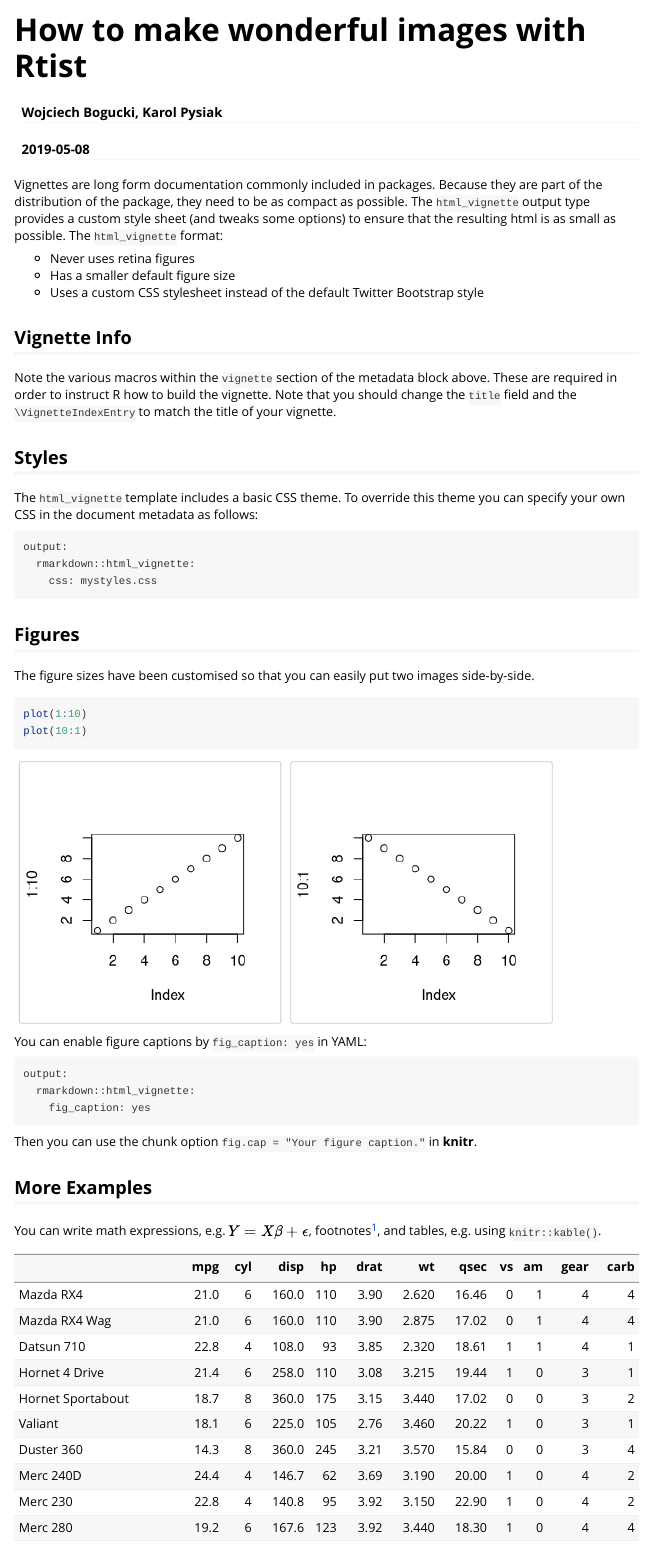
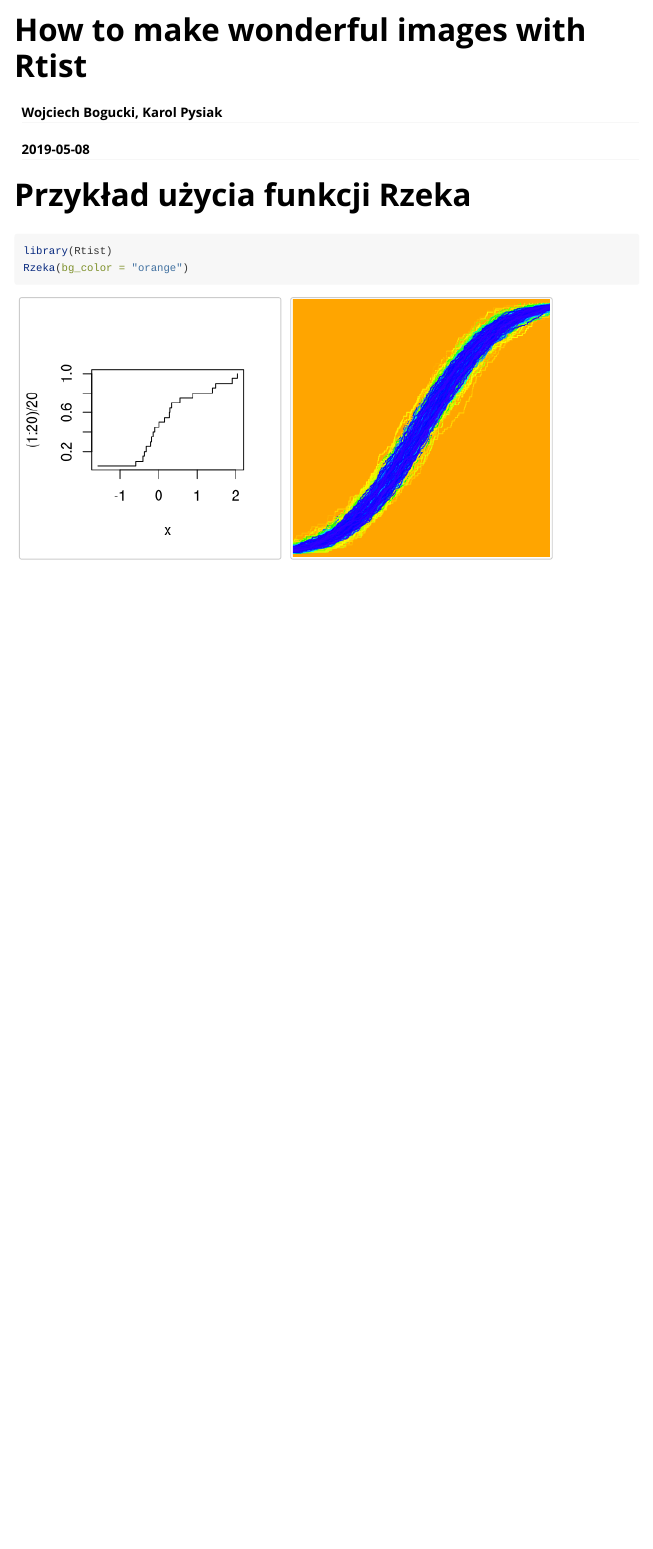
Before and after one commit to WojtekBogucki/Rtist, an R Markdown document (vignettes/how-to-make-wonderful-images.Rmd): the page in a window 1100 px wide, from its top. Rendered offline with R 4.5, knitr and Pandoc, with nearby package versions; code that draws random numbers runs with fixed seeds of ours.

Commit message:
aktualizacja winietki

````diff
--- a/vignettes/how-to-make-wonderful-images.Rmd
+++ b/vignettes/how-to-make-wonderful-images.Rmd
@@ -16,44 +16,8 @@ knitr::opts_chunk$set(
 )
 ```
 
-Vignettes are long form documentation commonly included in packages. Because they are part of the distribution of the package, they need to be as compact as possible. The `html_vignette` output type provides a custom style sheet (and tweaks some options) to ensure that the resulting html is as small as possible. The `html_vignette` format:
-
-- Never uses retina figures
-- Has a smaller default figure size
-- Uses a custom CSS stylesheet instead of the default Twitter Bootstrap style
-
-## Vignette Info
-
-Note the various macros within the `vignette` section of the metadata block above. These are required in order to instruct R how to build the vignette. Note that you should change the `title` field and the `\VignetteIndexEntry` to match the title of your vignette.
-
-## Styles
-
-The `html_vignette` template includes a basic CSS theme. To override this theme you can specify your own CSS in the document metadata as follows:
-
-    output:
-      rmarkdown::html_vignette:
-        css: mystyles.css
-
-## Figures
-
-The figure sizes have been customised so that you can easily put two images side-by-side.
-
-```{r, fig.show='hold'}
-plot(1:10)
-plot(10:1)
+# Przykład użycia funkcji Rzeka
+```{r}
+library(Rtist)
+Rzeka(bg_color = "orange")
 ```
-
-You can enable figure captions by `fig_caption: yes` in YAML:
-
-    output:
-      rmarkdown::html_vignette:
-        fig_caption: yes
-
-Then you can use the chunk option `fig.cap = "Your figure caption."` in **knitr**.
-
-## More Examples
-
-You can write math expressions, e.g. $Y = X\beta + \epsilon$, footnotes^[A footnote here.], and tables, e.g. using `knitr::kable()`.
-
-```{r, echo=FALSE, results='asis'}
-knitr::kable(head(mtcars, 10))
````
Also changed, not shown: vignettes/how-to-make-wonderful-images.Rmd (6 more changed lines).
